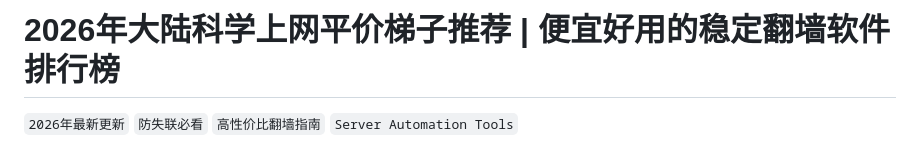
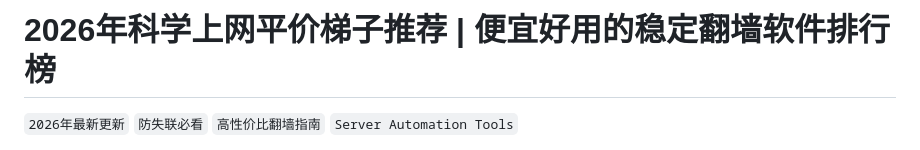
Before and after one commit to s03350aa99/corolland.github.io, a Markdown page: README.md, the part around the change. Rendered like a GitHub page.

```diff
--- a/README.md
+++ b/README.md
@@ -1,4 +1,4 @@
-# 2026年大陆科学上网平价梯子推荐 | 便宜好用的稳定翻墙软件排行榜
+# 2026年科学上网平价梯子推荐 | 便宜好用的稳定翻墙软件排行榜
 
 `2026年最新更新` `防失联必看` `高性价比翻墙指南` `Server Automation Tools`
 
```
